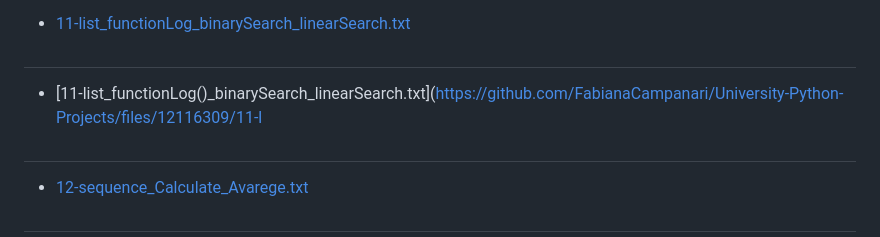
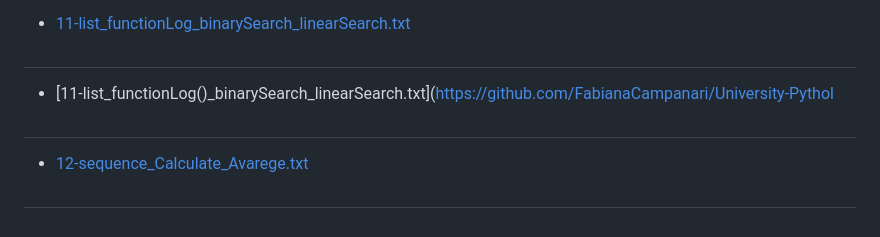
Before and after one commit to FabianaCampanari/University-Python-Projects, a Markdown page: README.md, the part around the change. GitHub-like rendering.

```diff
--- a/README.md
+++ b/README.md
@@ -107,7 +107,7 @@
 - [11-list_functionLog_binarySearch_linearSearch.txt](https://github.com/FabianaCampanari/University-Python-Projects/files/12136786/11-list_functionLog_binarySearch_linearSearch.txt)
 
 #
-- [11-list_functionLog()_binarySearch_linearSearch.txt](https://github.com/FabianaCampanari/University-Python-Projects/files/12116309/11-l
+- [11-list_functionLog()_binarySearch_linearSearch.txt](https://github.com/FabianaCampanari/University-Pythol
 
 #
 
```
